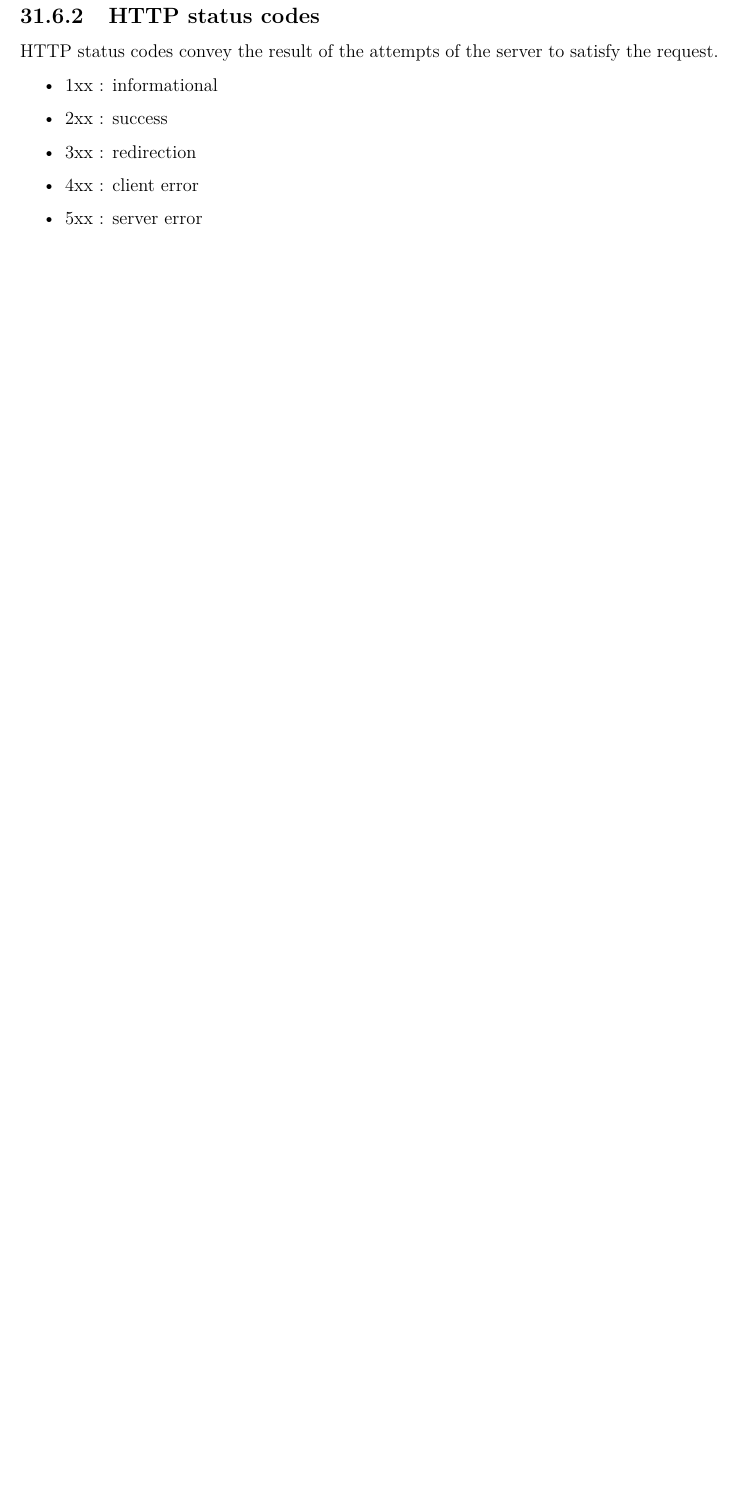
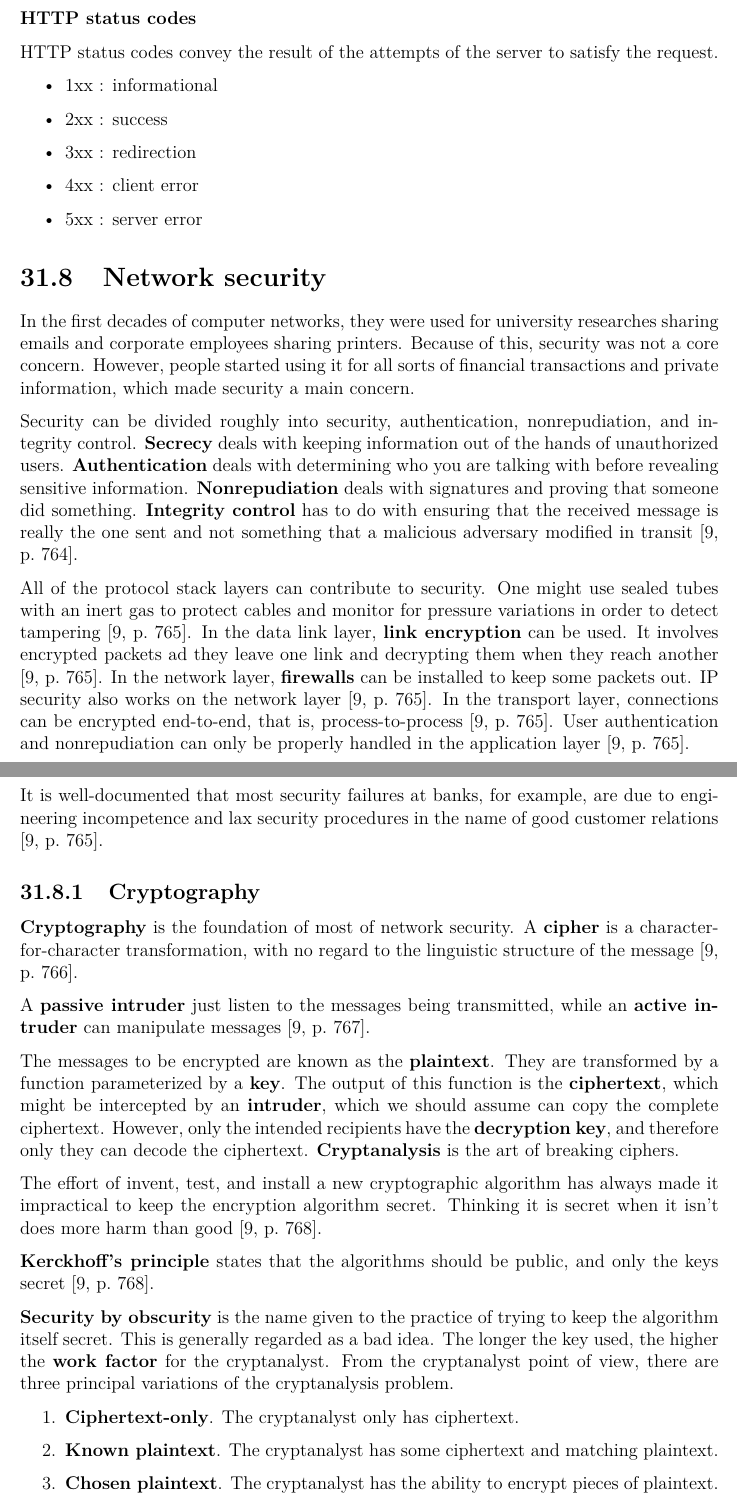
Before and after one commit to bernardosulzbach/notes, a LaTeX thesis (notes.tex): part of page 100 of 115 before the commit and two parts of pages 100 and 101 of 117 after it, the two joined at a grey line, cut so that both start at the same text, the shorter picture padded with empty space. Compiled offline with pdfLaTeX; a LaTeX package or settings file that is missing is left out.

Commit message:
Started writing about network security

```diff
--- a/notes.tex
+++ b/notes.tex
@@ -2396,6 +2400,49 @@ HTTP status codes convey the result of the attempts of the server to satisfy the
  \item 4xx : client error
  \item 5xx : server error
 \end{itemize}
+
+\section{Network security}
+
+In the first decades of computer networks, they were used for university researches sharing emails and corporate employees sharing printers. Because of this, security was not a core concern. However, people started using it for all sorts of financial transactions and private information, which made security a main concern.
+
+Security can be divided roughly into security, authentication, nonrepudiation, and integrity control. \textbf{Secrecy} deals with keeping information out of the hands of unauthorized users. \textbf{Authentication} deals with determining who you are talking with before revealing sensitive information. \textbf{Nonrepudiation} deals with signatures and proving that someone did something. \textbf{Integrity control} has to do with ensuring that the received message is really the one sent and not something that a malicious adversary modified in transit \cite[p.~764]{computer-networks-tanenbaum-2012}.
+
+All of the protocol stack layers can contribute to security. One might use sealed tubes with an inert gas to protect cables and monitor for pressure variations in order to detect tampering \cite[p.~765]{computer-networks-tanenbaum-2012}. In the data link layer, \textbf{link encryption} can be used. It involves encrypted packets ad they leave one link and decrypting them when they reach another \cite[p.~765]{computer-networks-tanenbaum-2012}.
+In the network layer, \textbf{firewalls} can be installed to keep some packets out. IP security also works on the network layer \cite[p.~765]{computer-networks-tanenbaum-2012}.
+In the transport layer, connections can be encrypted end-to-end, that is, process-to-process \cite[p.~765]{computer-networks-tanenbaum-2012}.
+User authentication and nonrepudiation can only be properly handled in the application layer \cite[p.~765]{computer-networks-tanenbaum-2012}.
+
+It is well-documented that most security failures at banks, for example, are due to engineering incompetence and lax security procedures in the name of good customer relations \cite[p.~765]{computer-networks-tanenbaum-2012}.
+
+\subsection{Cryptography}
+
+\textbf{Cryptography} is the foundation of most of network security.
+A \textbf{cipher} is a character-for-character transformation, with no regard to the linguistic structure of the message \cite[p.~766]{computer-networks-tanenbaum-2012}.
+
+A \textbf{passive intruder} just listen to the messages being transmitted, while an \textbf{active intruder} can manipulate messages \cite[p.~767]{computer-networks-tanenbaum-2012}.
+
+The messages to be encrypted are known as the \textbf{plaintext}. They are transformed by a function parameterized by a \textbf{key}.
+The output of this function is the \textbf{ciphertext}, which might be intercepted by an \textbf{intruder}, which we should assume can copy the complete ciphertext.
+However, only the intended recipients have the \textbf{decryption key}, and therefore only they can decode the ciphertext.
+\textbf{Cryptanalysis} is the art of breaking ciphers.
+
+The effort of invent, test, and install a new cryptographic algorithm has always made it impractical to keep the encryption algorithm secret.
+Thinking it is secret when it isn't does more harm than good \cite[p.~768]{computer-networks-tanenbaum-2012}.
+
+\textbf{Kerckhoff's principle} states that the algorithms should be public, and only the keys secret \cite[p.~768]{computer-networks-tanenbaum-2012}.
+
+\textbf{Security by obscurity} is the name given to the practice of trying to keep the algorithm itself secret.
+This is generally regarded as a bad idea. The longer the key used, the higher the \textbf{work factor} for the cryptanalyst.
+From the cryptanalyst point of view, there are three principal variations of the cryptanalysis problem.
+
+\begin{enumerate}
+    \item \textbf{Ciphertext-only}. The cryptanalyst only has ciphertext.
+    \item \textbf{Known plaintext}. The cryptanalyst has some ciphertext and matching plaintext.
+    \item \textbf{Chosen plaintext}. The cryptanalyst has the ability to encrypt pieces of plaintext.
+\end{enumerate}
+
+\subsubsection{Substitution ciphers}
+\subsubsection{Transposition ciphers}
 
 \section{Solved exercises}
 
```
Also changed, not shown: notes.tex (36 more changed lines).
